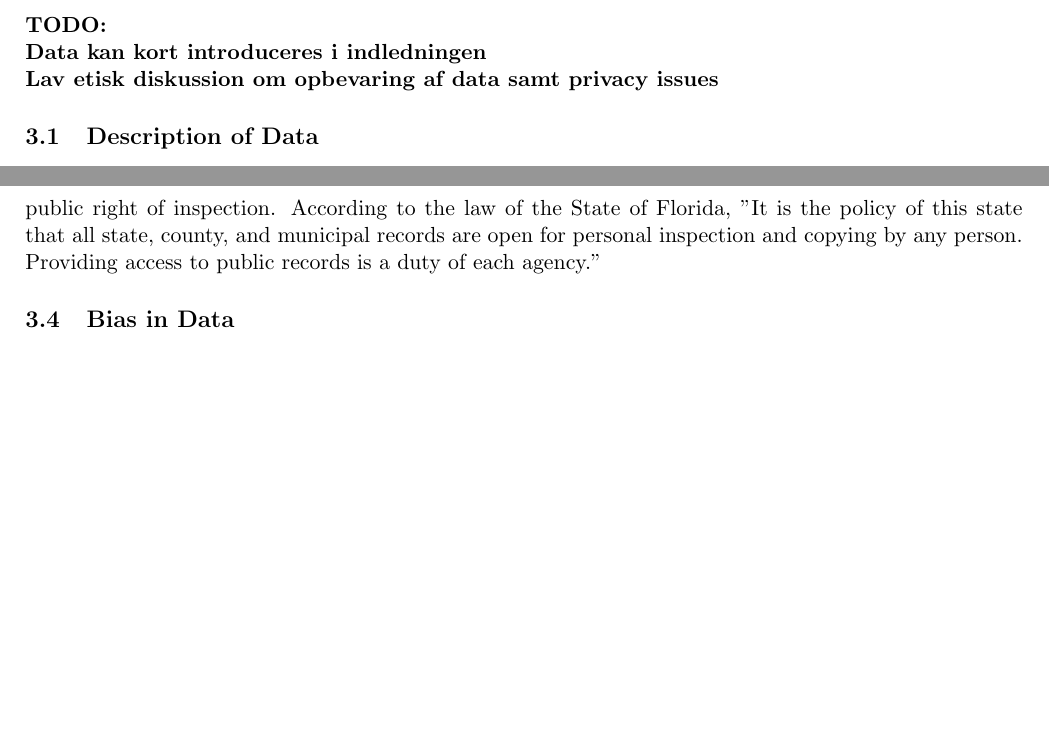
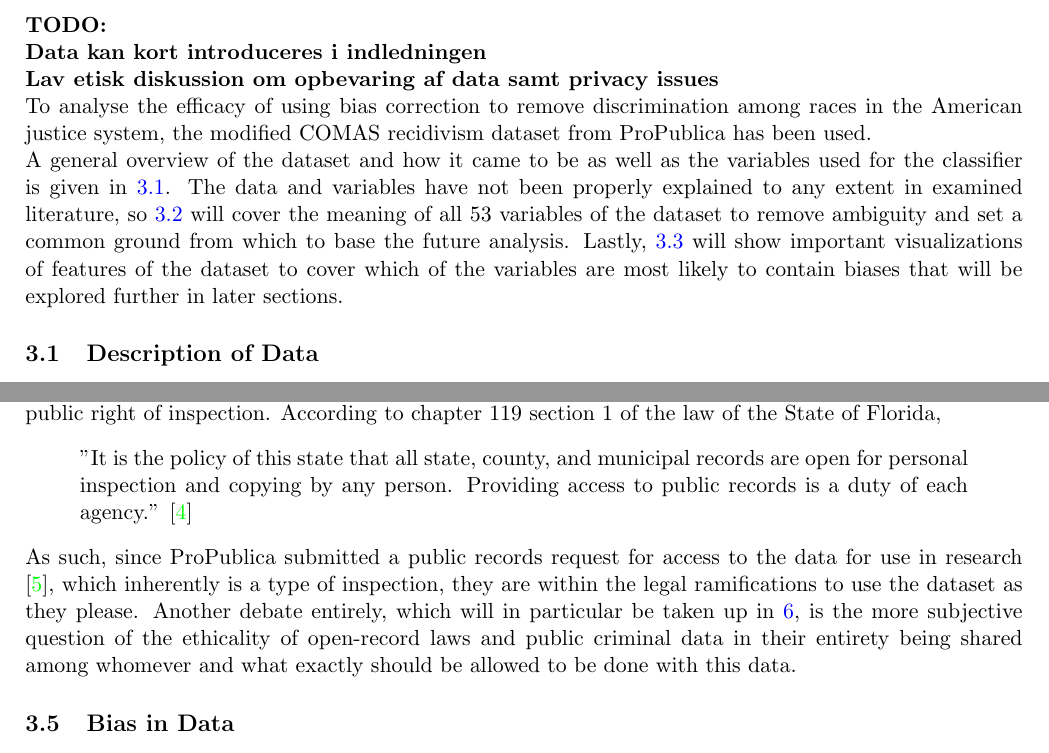
Before and after one commit to oskarwiese/fagprojekt, a LaTeX paper (report/Report.tex): two parts of pages 5 and 8 of 12 before the commit and two parts of pages 5 and 8 of 13 after it, joined at a grey line, cut so that both start at the same text, the shorter picture padded with empty space. Compiled offline with pdfLaTeX; a missing bibliography style is replaced by a similar one.

Commit message:
mere på data section

```diff
--- a/report/Report.tex
+++ b/report/Report.tex
@@ -10,6 +10,7 @@
 \usepackage{ragged2e}
 \usepackage{booktabs}
 \usepackage{lipsum}
+\usepackage{csquotes}
 \hypersetup{
 	colorlinks=true,
 	linkcolor=blue,
@@ -62,7 +63,10 @@
 	\section{Data}
 	\textbf{TODO: \\ Data kan kort introduceres i indledningen \\ Lav etisk diskussion om opbevaring af data samt privacy issues}
 
-	\subsection{Description of Data}
+	\noindent To analyse the efficacy of using bias correction to remove discrimination among races in the American justice system, the modified COMAS recidivism dataset from ProPublica has been used. \\
+	A general overview of the dataset and how it came to be as well as the variables used for the classifier is given in \ref{dataDescription}. The data and variables have not been properly explained to any extent in examined literature, so \ref{dataExamination} will cover the meaning of all 53 variables of the dataset to remove ambiguity and set a common ground from which to base the future analysis. Lastly, \ref{dataVisuals} will show important visualizations of features of the dataset to cover which of the variables are most likely to contain biases that will be explored further in later sections.
+
+	\subsection{Description of Data} \label{dataDescription}
 	The data used in this project stems from an initial analysis of the COMPAS (Correctional Offender Management Profiling for Alternative Sanctions) algorithm by its developers, Northpointe Inc. After this analysis, ProPublica made a subsequent analysis of this data as well as their own queries of the offenders involved and data of the offenders who actually recidivated. This data is stored in the \texttt{compas-scores-two-year.csv} dataset from ProPublica's GitHub page, which can be found here: \url{https://github.com/propublica/compas-analysis/blob/master/compas-scores-two-years.csv}. \\\\
 	\noindent The data consists of 53 different variables, 9 of which are used in the binary classification model. Four of the chosen variables are categorical, so these will have to be one-out-of-k encoded to be able to feed the necessary variables into the neural network. Meanwhile, the numerical variables, of which there are also four, will be normalized as to avoid the vanishing gradient problem and to avoid having some variables be of more importance to the final prediction. This will be explained more thoroughly in \ref{Feed-forward neural}. \\
 	The 10 chosen variables, of which one will be used as the target variable are shown and explained below.
@@ -120,7 +127,12 @@
 
 
 	\subsection{Data ethicality}
-	The COMPAS dataset as well as ProPublica's expanded data and analysis of this data is freely available from their public GitHub repository. As such, the data is not stored safely. This is also true for the variables of the data such as age, full name and number of previous felonies, which give ample opportunity to identify people who have recidivated, leading to compromise of their personal data. This is not a concern though, as the data is collected from Florida, where public records are subject to the broad legislated public right of inspection. According to the law of the State of Florida, "It is the policy of this state that all state, county, and municipal records are open for personal inspection and copying by any person. Providing access to public records is a duty of each agency."
+	The COMPAS dataset as well as ProPublica's expanded data and analysis of this data is freely available from their public GitHub repository. As such, the data is not stored safely. This is also true for the variables of the data such as age, full name and number of previous felonies, which give ample opportunity to identify people who have recidivated, leading to compromise of their personal data. This is not a concern though, as the data is collected from Florida, where public records are subject to the broad legislated public right of inspection. According to chapter 119 section 1 of the law of the State of Florida,
+	\begin{displayquote}
+		"It is the policy of this state that all state, county, and municipal records are open for personal inspection and copying by any person. Providing access to public records is a duty of each agency." \cite{floridaLaw}
+	\end{displayquote}
+
+	\noindent As such, since ProPublica submitted a public records request for access to the data for use in research \cite{propublicaAnalysis}, which inherently is a type of inspection, they are within the legal ramifications to use the dataset as they please. Another debate entirely, which will in particular be taken up in \ref{discussion}, is the more subjective question of the ethicality of open-record laws and public criminal data in their entirety being shared among whomever and what exactly should be allowed to be done with this data.
 
 	\subsection{Bias in Data}
 
```
Also changed, not shown: report/Report.tex (11 more changed lines).
